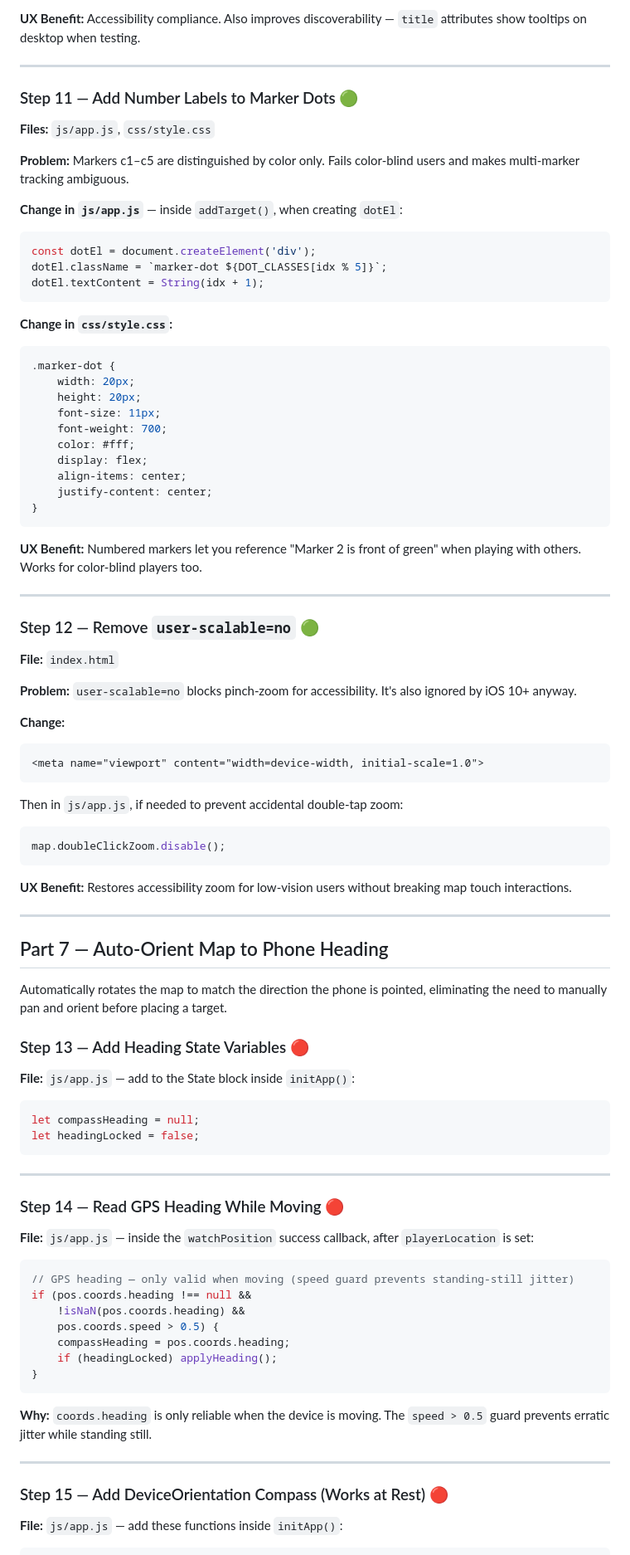
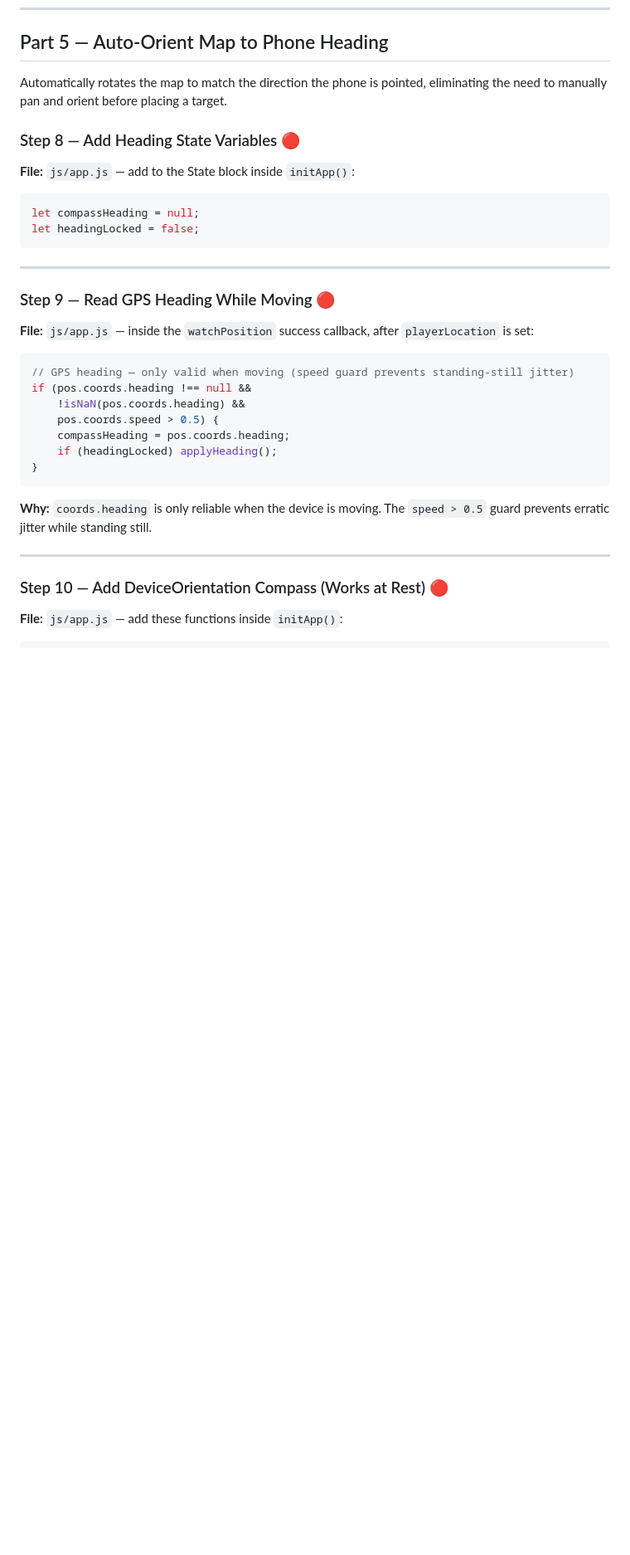
Before and after one commit to kmac785/GolfGPS, a Markdown page: UI_IMPROVEMENTS.md, the part around one of its changes. Shown at 83% size. Drawn GitHub-style; blank space fills up the shorter version.

````diff
--- a/UI_IMPROVEMENTS.md
+++ b/UI_IMPROVEMENTS.md
@@ -320,63 +217,8 @@ function renderClubEditor() {
-**UX Benefit:** Accessibility compliance. Also improves discoverability — `title` attributes show tooltips on desktop when testing.
-
----
-
-### Step 11 — Add Number Labels to Marker Dots 🟢
-
-**Files:** `js/app.js`, `css/style.css`
-
-**Problem:** Markers c1–c5 are distinguished by color only. Fails color-blind users and makes multi-marker tracking ambiguous.
-
-**Change in `js/app.js`** — inside `addTarget()`, when creating `dotEl`:
-```js
-const dotEl = document.createElement('div');
-dotEl.className = `marker-dot ${DOT_CLASSES[idx % 5]}`;
-dotEl.textContent = String(idx + 1);
-```
-
-**Change in `css/style.css`:**
-```css
-.marker-dot {
-    width: 20px;
-    height: 20px;
-    font-size: 11px;
-    font-weight: 700;
-    color: #fff;
-    display: flex;
-    align-items: center;
-    justify-content: center;
-}
-```
-
-**UX Benefit:** Numbered markers let you reference "Marker 2 is front of green" when playing with others. Works for color-blind players too.
-
----
-
-### Step 12 — Remove `user-scalable=no` 🟢
-
-**File:** `index.html`
-
-**Problem:** `user-scalable=no` blocks pinch-zoom for accessibility. It's also ignored by iOS 10+ anyway.
-
-**Change:**
-```html
-<meta name="viewport" content="width=device-width, initial-scale=1.0">
-```
-
-Then in `js/app.js`, if needed to prevent accidental double-tap zoom:
-```js
-map.doubleClickZoom.disable();
-```
-
-**UX Benefit:** Restores accessibility zoom for low-vision users without breaking map touch interactions.
-
----
-
-## Part 7 — Auto-Orient Map to Phone Heading
+## Part 5 — Auto-Orient Map to Phone Heading
 
 Automatically rotates the map to match the direction the phone is pointed, eliminating the need to manually pan and orient before placing a target.
 
-### Step 13 — Add Heading State Variables 🔴
+### Step 8 — Add Heading State Variables 🔴
 
 **File:** `js/app.js` — add to the State block inside `initApp()`:
 
@@ -387,7 +229,7 @@ let headingLocked = false;
 
 ---
 
-### Step 14 — Read GPS Heading While Moving 🔴
+### Step 9 — Read GPS Heading While Moving 🔴
 
 **File:** `js/app.js` — inside the `watchPosition` success callback, after `playerLocation` is set:
 
@@ -405,7 +247,7 @@ if (pos.coords.heading !== null &&
 
 ---
 
-### Step 15 — Add DeviceOrientation Compass (Works at Rest) 🔴
+### Step 10 — Add DeviceOrientation Compass (Works at Rest) 🔴
 
 **File:** `js/app.js` — add these functions inside `initApp()`:
 
````
Also changed, not shown: other parts of UI_IMPROVEMENTS.md (+29 -140 lines).
